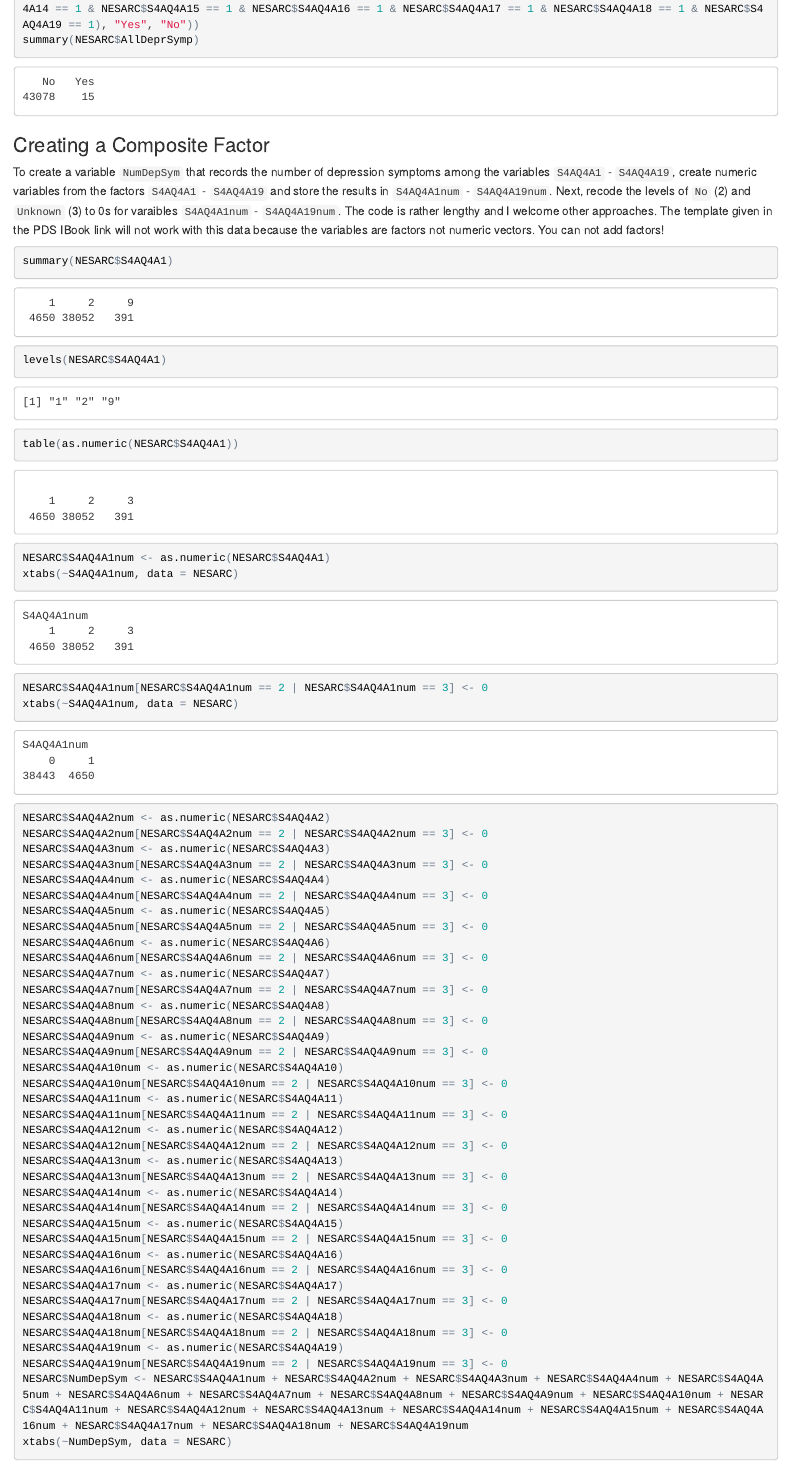
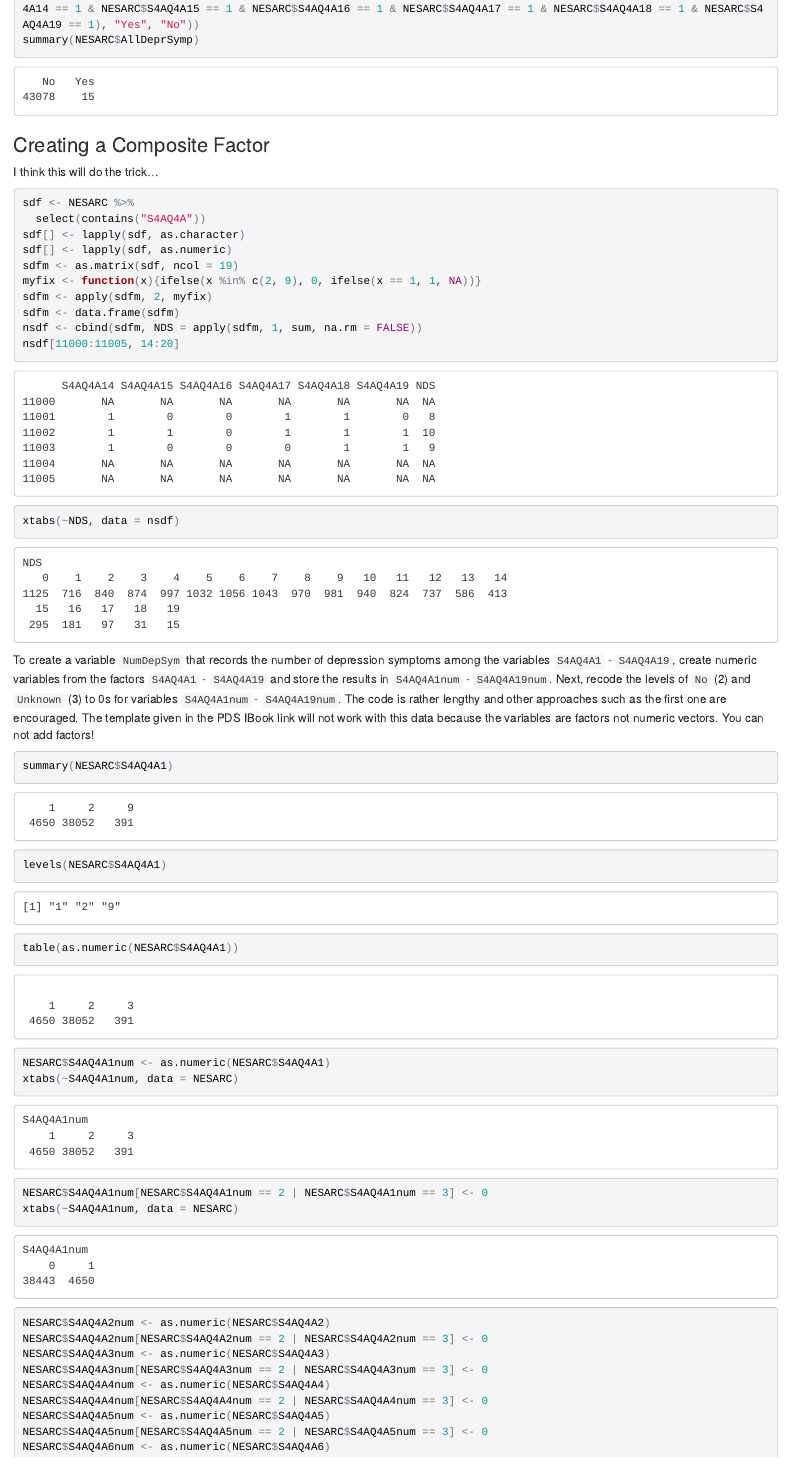
Before and after one commit to STAT-ATA-ASU/STT2810ClassRepo, an R Markdown document (RMarkdown/DataManagement.Rmd): the page in a window 1100 px wide, from 5030 px down. The pictures show the output file RMarkdown/DataManagement.html that the author committed with the source, opened offline.

Commit message:
composite variable update

````diff
--- a/RMarkdown/DataManagement.Rmd
+++ b/RMarkdown/DataManagement.Rmd
@@ -139,9 +139,26 @@ NESARC$AllDeprSymp <- factor(ifelse( (NESARC$S4AQ4A1 == 1 & NESARC$S4AQ4A2 == 1
 summary(NESARC$AllDeprSymp)
 ```
 
+
 ### Creating a Composite Factor
 
-To create a variable `NumDepSym` that records the number of depression symptoms among the variables `S4AQ4A1` - `S4AQ4A19`, create numeric variables from the factors `S4AQ4A1` - `S4AQ4A19` and store the results in `S4AQ4A1num` - `S4AQ4A19num`.  Next, recode the levels of `No` (2) and `Unknown` (3) to 0s for varaibles `S4AQ4A1num` - `S4AQ4A19num`.  The code is rather lengthy and I welcome other approaches.  The template given in the PDS IBook link will not work with this data because the variables are factors not numeric vectors.  You can not add factors!
+I think this will do the trick...
+
+```{r comment = NA}
+sdf <- NESARC %>%
+  select(contains("S4AQ4A"))
+sdf[] <- lapply(sdf, as.character)
+sdf[] <- lapply(sdf, as.numeric)
+sdfm <- as.matrix(sdf, ncol = 19)
+myfix <- function(x){ifelse(x %in% c(2, 9), 0, ifelse(x == 1, 1, NA))}
+sdfm <- apply(sdfm, 2, myfix)
+sdfm <- data.frame(sdfm)
+nsdf <- cbind(sdfm, NDS = apply(sdfm, 1, sum, na.rm = FALSE))
+nsdf[11000:11005, 14:20]
+xtabs(~NDS, data = nsdf)
+```
+
+To create a variable `NumDepSym` that records the number of depression symptoms among the variables `S4AQ4A1` - `S4AQ4A19`, create numeric variables from the factors `S4AQ4A1` - `S4AQ4A19` and store the results in `S4AQ4A1num` - `S4AQ4A19num`.  Next, recode the levels of `No` (2) and `Unknown` (3) to 0s for variables `S4AQ4A1num` - `S4AQ4A19num`.  The code is rather lengthy and other approaches such as the first one are encouraged.  The template given in the PDS IBook link will not work with this data because the variables are factors not numeric vectors.  You can not add factors!
 
 ```{r label = "CompositeFactor", comment = NA, cache = TRUE}
 summary(NESARC$S4AQ4A1)
````
Also changed, not shown: RMarkdown/DataManagement.html, RMarkdown/DataManagement.Rmd (6 more changed lines).
